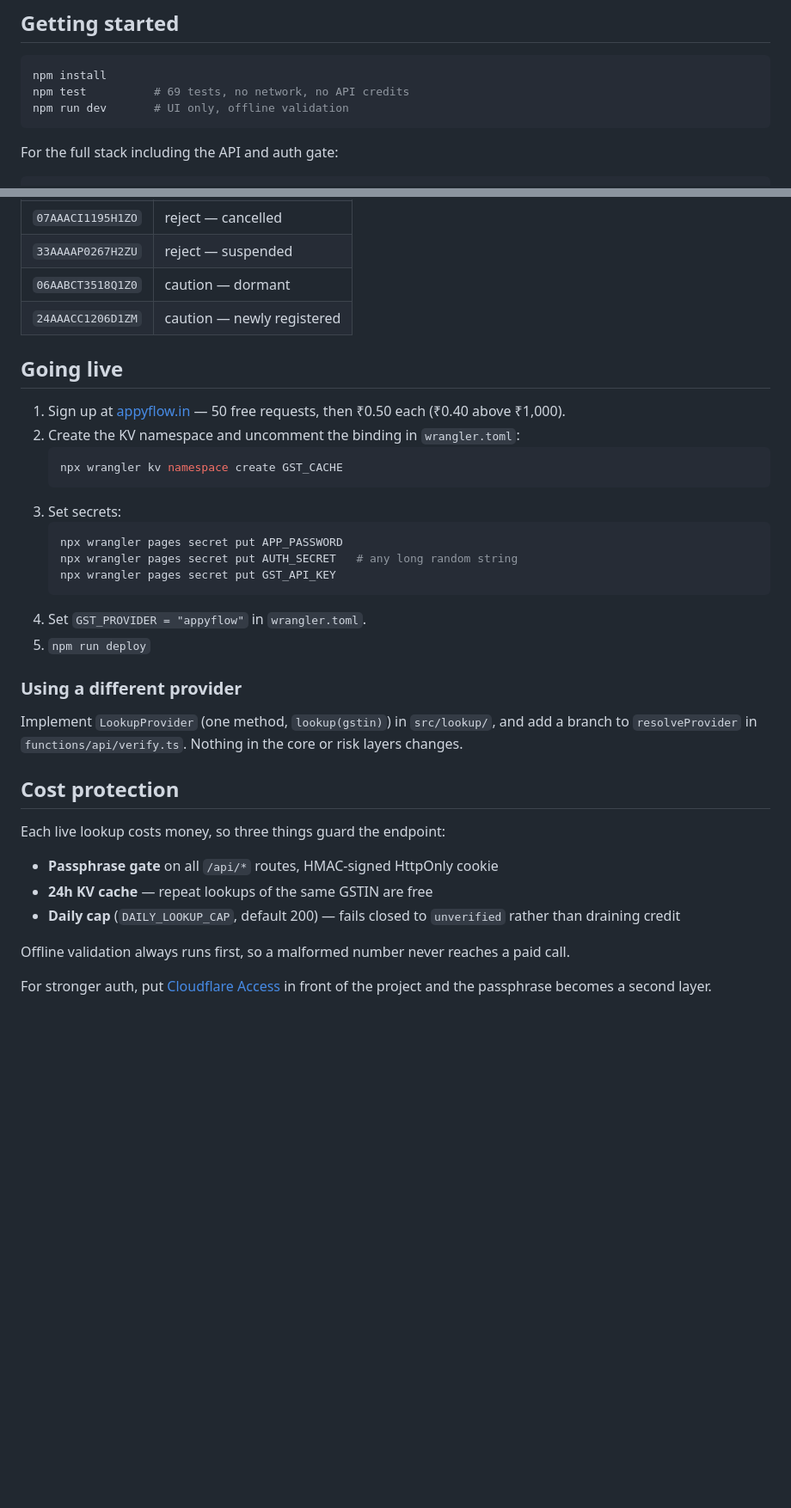
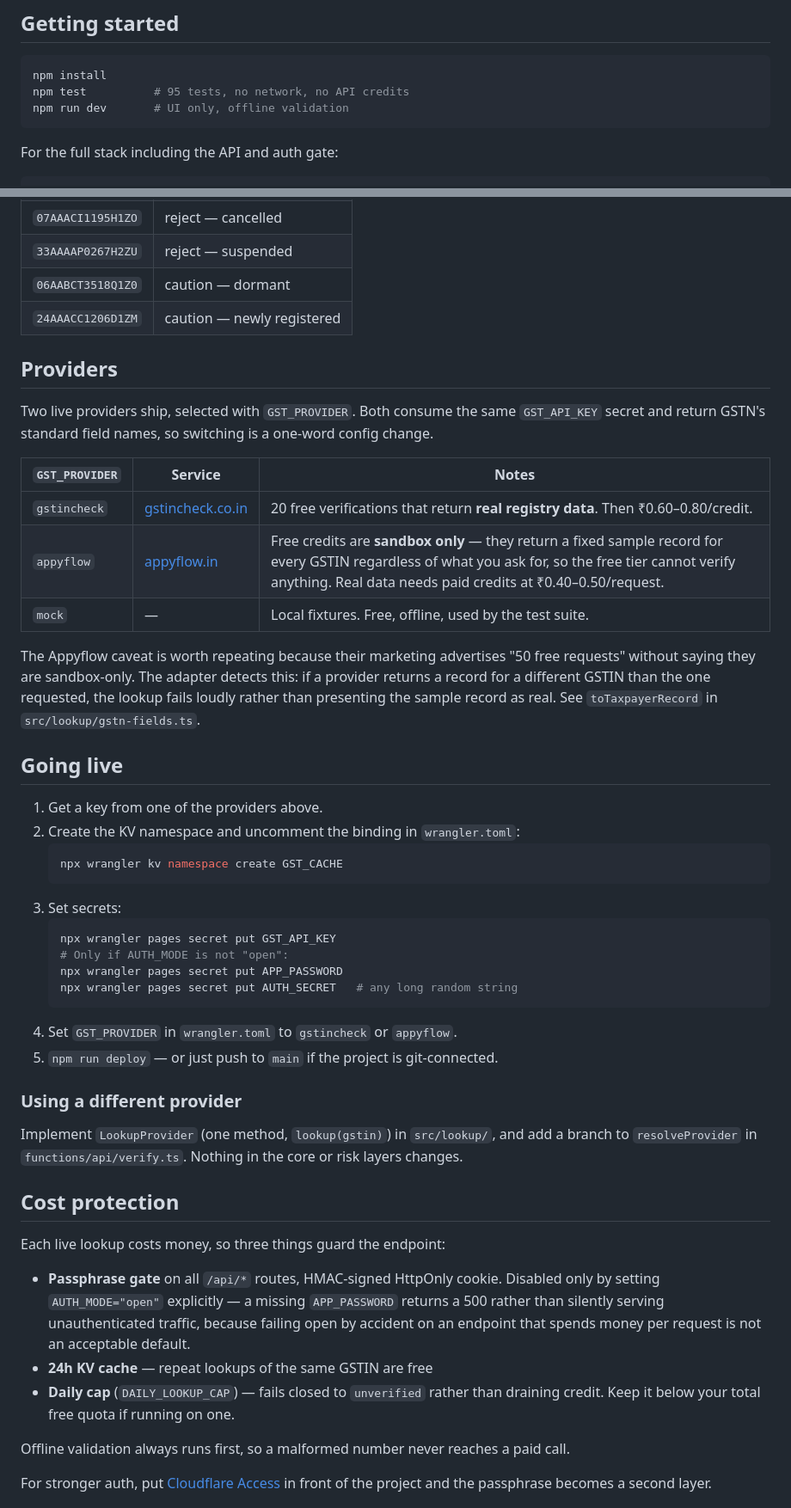
Before and after one commit to sriraam-balaji/gstin-checker, a Markdown page: README.md, 2 parts joined by grey strips. Shown at 86% size. GitHub-like rendering; blank space fills up the shorter version.

Commit message:
docs: correct provider guidance with what live testing proved
The README advertised Appyflow's "50 free requests" as usable
verification. Live testing showed those credits are sandbox-only: the
API returns a fixed sample record (its own GSTIN, from the docs) for
every number requested, so the free tier cannot verify anything. That
claim came from vendor marketing and was wrong.

Documents both providers with what was actually observed, notes that
GSTINCheck's free tier does return real registry data, and points at the
identity guard that turns the sandbox behaviour into a loud failure
rather than a misattributed company.

Also refreshes the test count (95) and the auth/cost-protection notes to
match AUTH_MODE.

````diff
--- a/README.md
+++ b/README.md
@@ -47,7 +47,7 @@ That last distinction is deliberate: an API outage must never be reported to you
 
 ```bash
 npm install
-npm test          # 69 tests, no network, no API credits
+npm test          # 95 tests, no network, no API credits
 npm run dev       # UI only, offline validation
 ```
 
@@ -70,21 +70,40 @@ Ships with `GST_PROVIDER=mock`, so everything above is free and offline. The moc
 | `06AABCT3518Q1Z0` | caution — dormant |
 | `24AAACC1206D1ZM` | caution — newly registered |
 
+## Providers
+
+Two live providers ship, selected with `GST_PROVIDER`. Both consume the same
+`GST_API_KEY` secret and return GSTN's standard field names, so switching is a
+one-word config change.
+
+| `GST_PROVIDER` | Service | Notes |
+|---|---|---|
+| `gstincheck` | [gstincheck.co.in](https://gstincheck.co.in/) | 20 free verifications that return **real registry data**. Then ₹0.60–0.80/credit. |
+| `appyflow` | [appyflow.in](https://appyflow.in/verify-gst/) | Free credits are **sandbox only** — they return a fixed sample record for every GSTIN regardless of what you ask for, so the free tier cannot verify anything. Real data needs paid credits at ₹0.40–0.50/request. |
+| `mock` | — | Local fixtures. Free, offline, used by the test suite. |
+
+The Appyflow caveat is worth repeating because their marketing advertises "50
+free requests" without saying they are sandbox-only. The adapter detects this:
+if a provider returns a record for a different GSTIN than the one requested,
+the lookup fails loudly rather than presenting the sample record as real. See
+`toTaxpayerRecord` in `src/lookup/gstn-fields.ts`.
+
 ## Going live
 
-1. Sign up at [appyflow.in](https://appyflow.in/verify-gst/) — 50 free requests, then ₹0.50 each (₹0.40 above ₹1,000).
+1. Get a key from one of the providers above.
 2. Create the KV namespace and uncomment the binding in `wrangler.toml`:
    ```bash
    npx wrangler kv namespace create GST_CACHE
    ```
 3. Set secrets:
    ```bash
+   npx wrangler pages secret put GST_API_KEY
+   # Only if AUTH_MODE is not "open":
    npx wrangler pages secret put APP_PASSWORD
    npx wrangler pages secret put AUTH_SECRET   # any long random string
-   npx wrangler pages secret put GST_API_KEY
    ```
-4. Set `GST_PROVIDER = "appyflow"` in `wrangler.toml`.
-5. `npm run deploy`
+4. Set `GST_PROVIDER` in `wrangler.toml` to `gstincheck` or `appyflow`.
+5. `npm run deploy` — or just push to `main` if the project is git-connected.
 
 ### Using a different provider
 
@@ -94,9 +113,14 @@ Implement `LookupProvider` (one method, `lookup(gstin)`) in `src/lookup/`, and a
 
 Each live lookup costs money, so three things guard the endpoint:
 
-- **Passphrase gate** on all `/api/*` routes, HMAC-signed HttpOnly cookie
+- **Passphrase gate** on all `/api/*` routes, HMAC-signed HttpOnly cookie.
+  Disabled only by setting `AUTH_MODE="open"` explicitly — a missing
+  `APP_PASSWORD` returns a 500 rather than silently serving unauthenticated
+  traffic, because failing open by accident on an endpoint that spends money
+  per request is not an acceptable default.
 - **24h KV cache** — repeat lookups of the same GSTIN are free
-- **Daily cap** (`DAILY_LOOKUP_CAP`, default 200) — fails closed to `unverified` rather than draining credit
+- **Daily cap** (`DAILY_LOOKUP_CAP`) — fails closed to `unverified` rather than
+  draining credit. Keep it below your total free quota if running on one.
 
 Offline validation always runs first, so a malformed number never reaches a paid call.
 
````
Also changed, not shown: other parts of README.md (+1 -1 lines).
